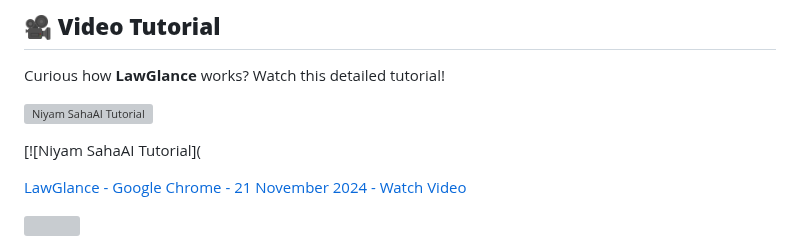
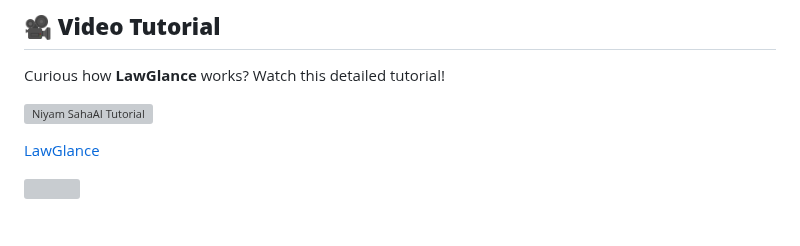
Before and after one commit to lawglance/lawglance, a Markdown page: Readme.md, the part around one of its changes. Rendered like a GitHub page; blank space fills up the shorter version; grey boxes are pictures that could not be loaded.

```diff
--- a/Readme.md
+++ b/Readme.md
@@ -35,9 +35,9 @@ Curious how **LawGlance** works? Watch this detailed tutorial!
 
 [![Niyam SahaAI Tutorial](https://img.youtube.com/vi/sWpLEApQtvE/0.jpg)](https://www.youtube.com/watch?v=sWpLEApQtvE "Niyam SahaAI Tutorial")
 
-[![Niyam SahaAI Tutorial](<div>
+<div>
     <a href="https://www.loom.com/share/576b26dcd5fb4d74a3a9e1f8187851bc">
-      <p>LawGlance - Google Chrome - 21 November 2024 - Watch Video</p>
+      <p>LawGlance </p>
     </a>
     <a href="https://www.loom.com/share/576b26dcd5fb4d74a3a9e1f8187851bc">
       <img style="max-width:300px;" src="https://cdn.loom.com/sessions/thumbnails/576b26dcd5fb4d74a3a9e1f8187851bc-35587db59696dfef-full-play.gif">
```
Also changed, not shown: other parts of Readme.md (+1 -1 lines).
